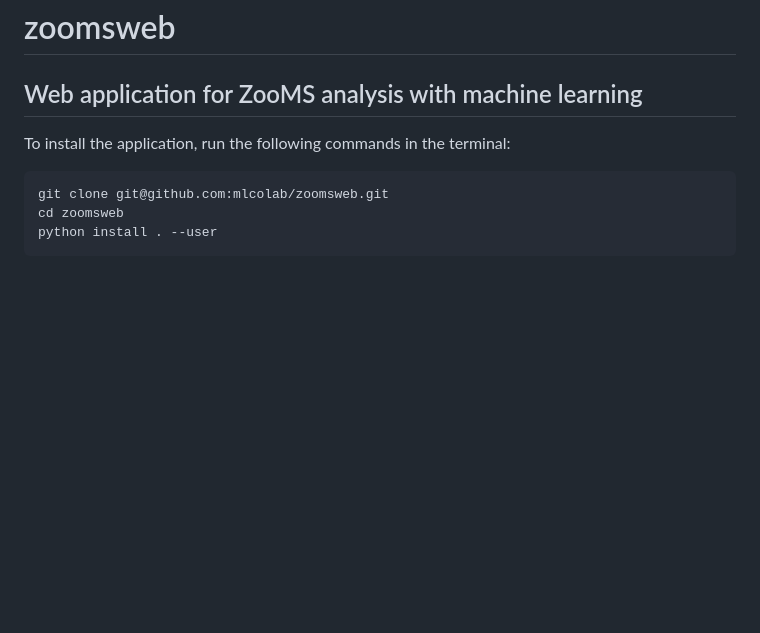
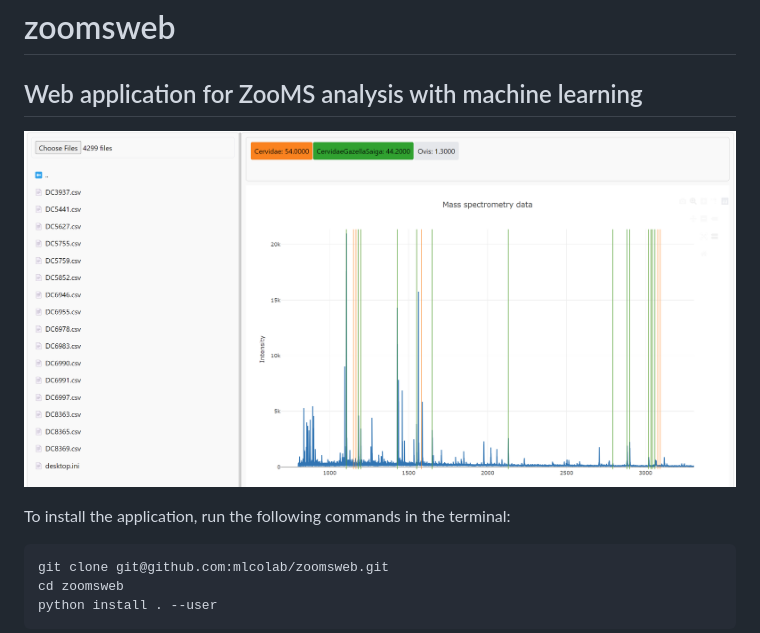
Before and after one commit to mlcolab/zoomsweb, a Markdown page: README.md, the part around the change. Drawn GitHub-style; pictures changed too: readme/img.png (added); blank space fills up the shorter version.

````diff
--- a/README.md
+++ b/README.md
@@ -1,5 +1,7 @@
 # zoomsweb
 ## Web application for ZooMS analysis with machine learning
+
+![zoomsweb](readme/img.png)
 
 To install the application, run the following commands in the terminal:
 ```bash
````
